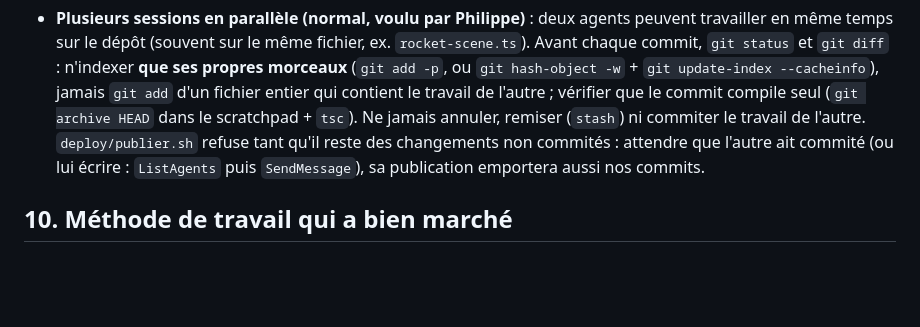
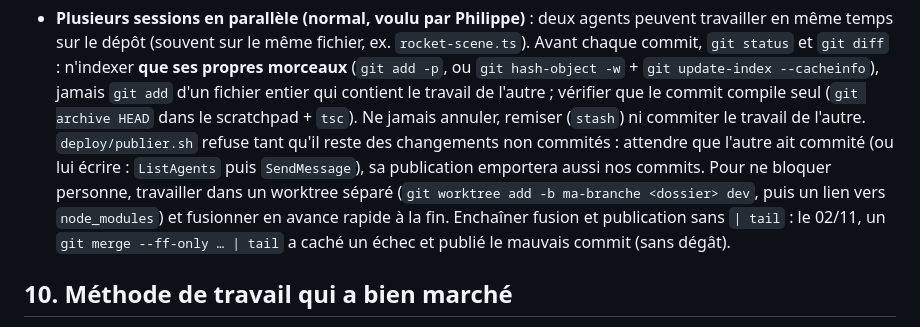
Before and after one commit to shantee/calcoolos, a Markdown page: AGENTS.md, the part around the change. GitHub-like rendering; blank space fills up the shorter version.

```diff
--- a/AGENTS.md
+++ b/AGENTS.md
@@ -357,6 +357,9 @@ Menus de calculs : `src/core/expressions.ts` (jamais de division avec reste, jam
   (`git archive HEAD` dans le scratchpad + `tsc`). Ne jamais annuler, remiser (`stash`) ni commiter le travail de
   l'autre. `deploy/publier.sh` refuse tant qu'il reste des changements non commités : attendre que l'autre ait
   commité (ou lui écrire : `ListAgents` puis `SendMessage`), sa publication emportera aussi nos commits.
+  Pour ne bloquer personne, travailler dans un worktree séparé (`git worktree add -b ma-branche <dossier> dev`, puis un
+  lien vers `node_modules`) et fusionner en avance rapide à la fin. Enchaîner fusion et publication sans `| tail` :
+  le 02/11, un `git merge --ff-only … | tail` a caché un échec et publié le mauvais commit (sans dégât).
 
 ## 10. Méthode de travail qui a bien marché
 
```
Also changed, not shown: JOURNAL_PROJET.md (+5 -0 lines).
